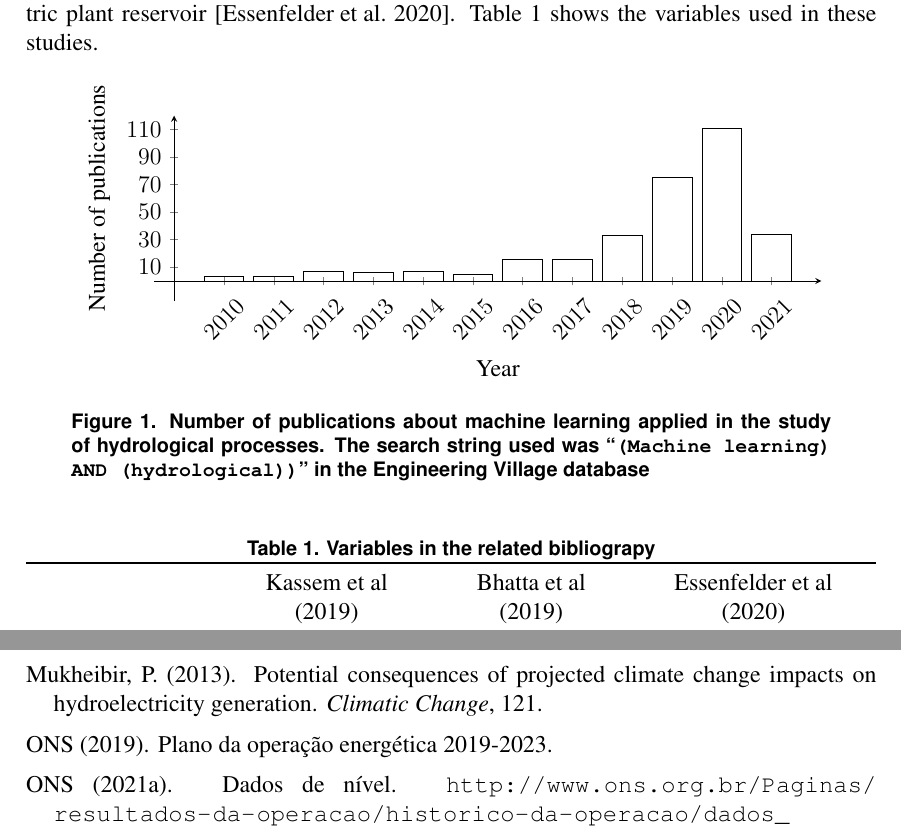
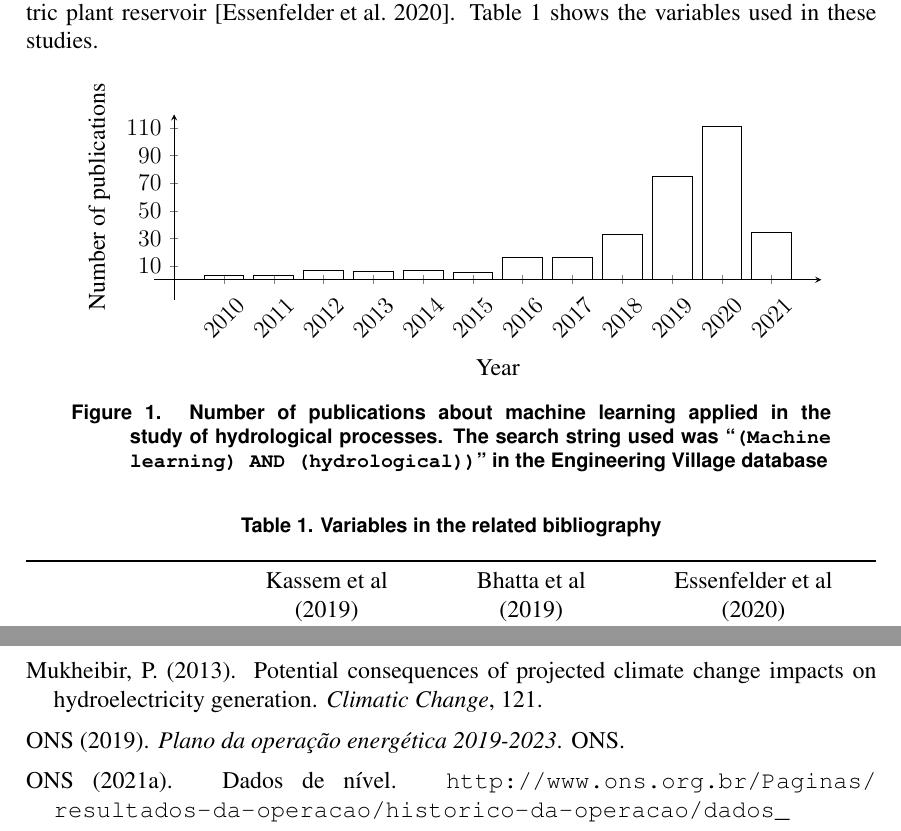
Before and after one commit to brunotvs/po233_project, a LaTeX document (paper/paper.tex, which reads paper/caption2.sty, paper/sbc-template.bib, paper/sbc-template.sty): two parts of pages 2 and 9 of 9, joined at a grey line, cut so that both start at the same text. Compiled offline with pdfLaTeX.

Commit message:
Remoção dos erros e avisos para a entrega 2

```diff
--- a/paper/caption2.sty
+++ /dev/null
@@ -1,406 +0,0 @@
-%%
-%% This is file `caption2.sty',
-%% generated with the docstrip utility.
-%%
-%% The original source files were:
-%%
-%% caption2.dtx  (with options: `package')
-%%
-%% Copyright (C) 1994-2002 Axel Sommerfeldt (caption@sommerfeldt.net)
-%%
-%% --------------------------------------------------------------------------
-%%
-%% It may be distributed and/or modified under the
-%% conditions of the LaTeX Project Public License, either version 1.2
-%% of this license or (at your option) any later version.
-%% The latest version of this license is in
-%%    http://www.latex-project.org/lppl.txt
-%% and version 1.2 or later is part of all distributions of LaTeX
-%% version 1999/12/01 or later.
-%%
-\NeedsTeXFormat{LaTeX2e}[1994/12/01]
-\ProvidesPackage{caption2}
-              [2002/08/03 v2.1 Customising captions (AS)]
-\newcommand*\captionfont{}
-\newcommand*\captionlabelfont{}
-\newcommand*\captionlabeldelim{}
-\newcommand*\captionlabelsep{}
-\newcommand*\captionsize{}
-\newdimen\captionmargin
-\newdimen\captionwidth
-\newif\ifcaptionwidth
-\newdimen\captionindent
-\newif\ifcaptionlabel\captionlabeltrue
-\newif\ifonelinecaptions
-\newif\ifignoreLTcapwidth
-\newcommand*\setcaptionmargin{%
-  \captionwidthfalse
-  \setlength\captionmargin}
-\newcommand*\setcaptionwidth{%
-  \captionwidthtrue
-  \setlength\captionwidth}
-\newcommand*\normalcaptionparams{%
-  \let\captionsize\@empty
-  \renewcommand*\captionfont{\captionsize}%
-  \let\captionlabelfont\@empty%
-  \renewcommand*\captionlabeldelim{:}%
-  \renewcommand*\captionlabelsep{\space}%
-  \setcaptionmargin\z@\setlength\captionindent\z@
-  \onelinecaptionstrue}
-\newcommand*\caption@eh{%
-  If you do not understand this error, please take a closer look\MessageBreak
-  at the documentation of the `caption2' package.\MessageBreak
-  \@ehc}
-\newcommand*\defcaptionstyle[1]{%
-  \@namedef{caption@@#1}}
-\newcommand*\newcaptionstyle[1]{%
-  \expandafter\ifx\csname caption@@#1\endcsname\relax
-    \expandafter\defcaptionstyle
-  \else
-    \PackageError{caption2}{Caption style `#1' already defined}{\caption@eh}%
-    \expandafter\@gobbletwo
-  \fi
-  {#1}}
-\newcommand*\renewcaptionstyle[1]{%
-  \expandafter\ifx\csname caption@@#1\endcsname\relax
-    \PackageError{caption2}{Caption style `#1' undefined}{\caption@eh}%
-    \expandafter\@gobbletwo
-  \else
-    \expandafter\defcaptionstyle
-  \fi
-  {#1}}
-\newcommand*\dummycaptionstyle[2]{%
-  \defcaptionstyle{#1}{%
-    \expandafter\ifx\csname caption@@\caption@style\expandafter\endcsname%
-                    \csname caption@@#1\endcsname
-      \PackageError{caption2}{You can't use the caption style `#1' directy}{%
-        The caption style `#1' is only a dummy and does not really exists.%
-        \MessageBreak You have to redefine it (with \protect\renewcaptionstyle)
-        before you can select\MessageBreak it with \protect\captionstyle.
-        \space\caption@eh}%
-    \else
-      #2\usecaptionstyle{\caption@style}%
-    \fi}}
-\newcaptionstyle{normal}{\caption@makecaption{normal}}
-\newcaptionstyle{center}{\caption@makecaption{center}}
-\newcaptionstyle{centerlast}{\caption@makecaption{centerlast}}
-\newcaptionstyle{flushleft}{\caption@makecaption{flushleft}}
-\newcaptionstyle{flushright}{\caption@makecaption{flushright}}
-\newcaptionstyle{hang}{\caption@makecaption{hang}}
-\newcaptionstyle{hang+center}{\caption@makecaption{hang@center}}
-\newcaptionstyle{hang+centerlast}{\caption@makecaption{hang@centerlast}}
-\newcaptionstyle{hang+flushleft}{\caption@makecaption{hang@flushleft}}
-\newcaptionstyle{indent}{\caption@makecaption{indent}}
-\newcommand*\captionstyle[1]{%
-  \expandafter\ifx\csname caption@@#1\endcsname\relax
-    \PackageError{caption2}{Undefined caption style `#1'}{\caption@eh}%
-  \else
-    \def\caption@style{#1}%
-  \fi}
-\DeclareOption{normal}{\captionstyle{normal}}
-\DeclareOption{center}{\captionstyle{center}}
-\DeclareOption{centerlast}{\captionstyle{centerlast}}
-\DeclareOption{flushleft}{\captionstyle{flushleft}}
-\DeclareOption{flushright}{\captionstyle{flushright}}
-\DeclareOption{anne}{\ExecuteOptions{centerlast}}
-\DeclareOption{hang}{\captionstyle{hang}}
-\DeclareOption{hang+center}{\captionstyle{hang+center}}
-\DeclareOption{hang+centerlast}{\captionstyle{hang+centerlast}}
-\DeclareOption{hang+flushleft}{\captionstyle{hang+flushleft}}
-\DeclareOption{isu}{\ExecuteOptions{hang}}
-\DeclareOption{indent}{\captionstyle{indent}}
-\DeclareOption{scriptsize}{\g@addto@macro\captionsize\scriptsize}
-\DeclareOption{footnotesize}{\g@addto@macro\captionsize\footnotesize}
-\DeclareOption{small}{\g@addto@macro\captionsize\small}
-\DeclareOption{normalsize}{\g@addto@macro\captionsize\normalsize}
-\DeclareOption{large}{\g@addto@macro\captionsize\large}
-\DeclareOption{Large}{\g@addto@macro\captionsize\Large}
-\DeclareOption{up}{\g@addto@macro\captionlabelfont\upshape}
-\DeclareOption{it}{\g@addto@macro\captionlabelfont\itshape}
-\DeclareOption{sl}{\g@addto@macro\captionlabelfont\slshape}
-\DeclareOption{sc}{\g@addto@macro\captionlabelfont\scshape}
-\DeclareOption{md}{\g@addto@macro\captionlabelfont\mdseries}
-\DeclareOption{bf}{\g@addto@macro\captionlabelfont\bfseries}
-\DeclareOption{rm}{\g@addto@macro\captionlabelfont\rmfamily}
-\DeclareOption{sf}{\g@addto@macro\captionlabelfont\sffamily}
-\DeclareOption{tt}{\g@addto@macro\captionlabelfont\ttfamily}
-\DeclareOption{oneline}{\onelinecaptionstrue}
-\DeclareOption{nooneline}{\onelinecaptionsfalse}
-\newcommand*\caption@package[1]{\@namedef{caption@pkt@#1}}
-\DeclareOption{float}{\caption@twozerofalse\caption@package{float}{1}}
-\DeclareOption{longtable}{\caption@twozerofalse\caption@package{longtable}{1}}
-\DeclareOption{subfigure}{\caption@twozerofalse\caption@package{subfigure}{1}}
-\DeclareOption{none}{\caption@twozerofalse
-  \caption@package{float}{0}\caption@package{longtable}{0}%
-  \caption@package{subfigure}{0}}
-\DeclareOption{all}{\ExecuteOptions{float,longtable,subfigure}}
-\DeclareOption{ruled}{}
-\DeclareOption{ignoreLTcapwidth}{\ignoreLTcapwidthtrue}
-\DeclareOption{debug}{\caption@debugtrue}
-\newif\ifcaption@debug
-\newif\ifcaption@twozero
-\normalcaptionparams
-\ExecuteOptions{none,normal}
-\caption@twozerotrue
-\ProcessOptions*
-\ifcaption@twozero
-  \PackageInfo{caption2}{Running in caption2 v2.0 compatibility mode}
-\fi
-\def\captionof{\@ifstar{\caption@of{\caption*}}{\caption@of\caption}}
-\newcommand*\caption@of[2]{\def\@captype{#2}#1}
-\@ifundefined{abovecaptionskip}{%
-  \newlength\abovecaptionskip\setlength\abovecaptionskip{10\p@}}{}
-\@ifundefined{belowcaptionskip}{%
-  \newlength\belowcaptionskip\setlength\belowcaptionskip{0\p@}}{}
-\newdimen\captionlinewidth
-\renewcommand\@makecaption[2]{%
-  \vskip\abovecaptionskip
-  \captionlinewidth\hsize
-  \def\captionlabel{#1}%
-  \def\captiontext{#2}%
-  \usecaptionstyle{\caption@style}%
-  \vskip\belowcaptionskip}
-\newcommand*\usecaptionstyle[1]{%
-  \ifx\captiontext\relax
-    \PackageError{caption2}{You can't use \protect#1
-      in normal text}{The usage of \protect#1 is only
-      allowed inside code declared with\MessageBreak \protect\defcaptionstyle,
-      \protect\newcaptionstyle \space or \protect\renewcaptionstyle.
-      \space\caption@eh}
-  \else
-    \@ifundefined{caption@@#1}%
-      {\PackageError{caption2}{Caption style `#1' undefined}{\caption@eh}}%
-      {\@nameuse{caption@@#1}}
-  \fi}
-\newcommand*\caption@makecaption[1]{%
-  \ifcaptionlabel
-    \def\caption@label{{\captionlabelfont\captionlabel\captionlabeldelim}\captionlabelsep}%
-  \else
-    \let\caption@label\@empty
-  \fi
-  \usecaptionmargin\captionfont
-  \onelinecaption{\caption@label\captiontext}%
-    {\@nameuse{caption@@@#1}}}
-\newcommand*\caption@@@normal{%
-  \caption@label\captiontext\par}
-\newcommand*\caption@@@center{%
-  \centering\caption@label\captiontext\par}%
-\newcommand*\caption@centerlast{%
-  \advance\leftskip by 0pt plus 1fil%
-  \advance\rightskip by 0pt plus -1fil%
-  \parfillskip0pt plus 2fil\relax}
-\newcommand*\caption@@@centerlast{%
-  \caption@centerlast\caption@label\captiontext\par}
-\newcommand*\caption@@@flushleft{%
-  \raggedright\caption@label\captiontext\par}%
-\newcommand*\caption@@@flushright{%
-  \raggedleft\caption@label\captiontext\par}%
-\newcommand*\caption@@@hang{%
-  \sbox\@tempboxa{\caption@label}%
-  \hangindent\wd\@tempboxa\noindent
-  \usebox\@tempboxa\caption@hangplus\captiontext\par}
-\newcommand*\caption@hangplus{}
-\newcommand*\caption@@@hang@center{%
-  \let\caption@hangplus\centering\caption@@@hang}
-\newcommand*\caption@@@hang@centerlast{%
-  \let\caption@hangplus\caption@centerlast\caption@@@hang}
-\newcommand*\caption@@@hang@flushleft{%
-  \let\caption@hangplus\raggedright\caption@@@hang}
-\newcommand*\caption@@@indent{%
-  \hangindent\captionindent\noindent
-  \caption@label\captiontext\par}
-\newcommand\onelinecaption[1]{%
-  \let\next\@firstofone
-  \ifonelinecaptions
-    \sbox\@tempboxa{#1}%
-    \ifdim\wd\@tempboxa >\captionlinewidth
-    \else
-      \def\next{{\centering\usebox{\@tempboxa}\par}\@gobble}%
-    \fi
-  \fi\next}
-\newcommand*\usecaptionmargin{%
-  \ifcaptionwidth
-    \leftskip\captionlinewidth
-    \advance\leftskip by -\captionwidth
-    \divide\leftskip by 2
-    \rightskip\leftskip
-    \captionlinewidth\captionwidth
-  \else
-    \leftskip\captionmargin
-    \rightskip\captionmargin
-    \advance\captionlinewidth by -2\captionmargin
-  \fi}
-\renewcommand*\caption@package[3]{%
-  \if1\@nameuse{caption@pkt@#1}%
-    \@ifundefined{#2}%
-      {\let\next\AtBeginDocument}%
-      {\let\next\@firstofone}%
-  \else
-    \ifcaption@twozero
-      \@ifundefined{#2}{#3\let\next\@gobble}{%
-        \PackageWarning{caption2}{%
-          The `#1' package will be supported without explicit option %
-          (v2.0 compatibility issue)}%
-        \let\next\@firstofone}%
-    \else
-      #3\let\next\@gobble
-    \fi
-  \fi
-  \expandafter\let\csname caption@pkt@#1\endcsname\undefined
-  \ifcaption@debug
-    \ifx\next\@gobble\PackageInfo{caption2}{#1 => gobble}%
-    \else\ifx\next\@firstofone\PackageInfo{caption2}{#1 => firstofone}%
-    \else\ifx\next\AtBeginDocument\PackageInfo{caption2}{#1 => AtBeginDocument}%
-    \else\PackageInfo{caption2}{#1 => ???}\fi\fi\fi
-  \fi
-  \next}
-\caption@package{float}{floatc@plain}{}{%
-  \ifx\floatc@plain\relax
-    \PackageWarning{caption2}{%
-      Option `float' was set but there is no float package loaded}
-  \else
-    \PackageInfo{caption2}{float package v1.2 (or newer) detected}
-    \newcommand\caption@floatc[3]{%
-      \ifx\captionlabelfont\@empty
-        \let\captionlabelfont\@fs@cfont
-      \fi
-      \captionlinewidth\hsize
-      \def\captionlabel{#2}%
-      \def\captiontext{#3}%
-      \usecaptionstyle{#1}}
-    \renewcommand*\floatc@plain{\caption@floatc{\caption@style}}
-    \@ifpackagewith{caption2}{ruled}{%
-      \dummycaptionstyle{ruled}{\onelinecaptionsfalse\setcaptionmargin{\z@}}%
-    }{%
-      \newcaptionstyle{ruled}{%
-        \ifcaptionlabel
-          {\@fs@cfont\captionlabel}\space%
-        \fi\captiontext\par}%
-    }
-    \renewcommand*\floatc@ruled{\caption@floatc{ruled}}
-    \renewcommand*\caption@of[2]{\def\@captype{#2}%
-      \@ifundefined{fst@#2}{}{%
-        \@nameuse{fst@#2}%
-        \@ifundefined{@float@setevery}{}{\@float@setevery{#2}}%
-        \let\caption@fs@capt\@fs@capt
-        \let\@fs@capt\caption@of@float}
-      #1}
-    \newcommand\caption@of@float[2]{\egroup
-      \vskip\abovecaptionskip
-      \normalsize\caption@fs@capt{#1}{#2}%
-      \vskip\belowcaptionskip
-      \bgroup}%
-  \fi}
-\caption@package{longtable}{LT@makecaption}{}{%
-  \ifx\LT@makecaption\relax
-    \PackageWarning{caption2}{%
-      Option `longtable' was set but there is no longtable package loaded}
-  \else
-    \PackageInfo{caption2}{longtable package v3.15 (or newer) detected}
-    \dummycaptionstyle{longtable}{}
-    \renewcommand\LT@makecaption[3]{%
-      \LT@mcol\LT@cols c{\hbox to\z@{\hss\parbox[t]\hsize{%
-      \ifignoreLTcapwidth
-      \else
-        \setcaptionwidth\LTcapwidth
-      \fi
-      \captionlinewidth\hsize
-      \captionlabelfalse#1\captionlabeltrue
-      \def\captionlabel{#2}%
-      \def\captiontext{#3}%
-      \usecaptionstyle{longtable}%
-      \endgraf\vskip\baselineskip}%
-      \hss}}}
-  \fi}
-\newcommand*\setsubcapstyle{%
-  \@ifundefined{subcapraggedrightfalse}{%
-    \newif\ifsubcapraggedright}{}%
-  \ifsubcaphang
-    \ifsubcapcenter
-      \subcapstyle{hang+center}%
-    \else\ifsubcapcenterlast
-      \subcapstyle{hang+centerlast}%
-    \else\ifsubcapraggedright
-      \subcapstyle{hang+flushleft}%
-    \else
-      \subcapstyle{hang}%
-    \fi\fi\fi
-  \else\ifsubcapcenter
-    \subcapstyle{center}%
-  \else\ifsubcapcenterlast
-    \subcapstyle{centerlast}%
-  \else\ifsubcapraggedright
-    \subcapstyle{flushleft}%
-  \else
-    \subcapstyle{normal}%
-  \fi\fi\fi\fi}
-\newcommand\caption@makesubcaption[2]{%
-  \renewcommand*\captionfont{\subcapsize\subcapfont}%
-  \renewcommand*\captionlabelfont{\normalfont\subcapsize\subcaplabelfont}%
-  \let\captionlabeldelim\subcaplabeldelim
-  \let\captionlabelsep\subcaplabelsep
-  \ifsubfigcapwidth\captionwidthtrue\else\captionwidthfalse\fi
-  \setlength\captionmargin\subfigcapmargin
-  \setlength\captionwidth\subfigcapwidth
-  \captionindent\subcapindent
-  \ifsubcapnooneline\onelinecaptionsfalse\else\onelinecaptionstrue\fi
-  \hbox to\@tempdima{%
-    \caption@subfig@hss\parbox[t]{\@tempdima}{%
-      \captionlinewidth\@tempdima
-      \captionlabeltrue
-      \def\captionlabel{#1}%
-      \def\captiontext{\ignorespaces #2}%
-      \usecaptionstyle{\caption@substyle}}%
-    \caption@subfig@hss}}
-\caption@package{subfigure}{@makesubfigurecaption}{%
-  \let\setsubcapstyle\undefined
-  \let\caption@makesubcaption\undefined}{%
-  \ifx\@makesubfigurecaption\relax
-    \PackageWarning{caption2}{%
-      Option `subfigure' was set but there is no subfigure package loaded}
-    \let\setsubcapstyle\undefined
-    \let\caption@makesubcaption\undefined
-  \else
-    \ifx\subcapfont\undefined
-      \PackageInfo{caption2}{subfigure package v2.0 detected}
-      \let\subcapfont\@empty
-      \newcommand*\subfigcapwidth{\z@}
-      \newcommand*\setsubcapmargin{%
-        \subfigcapwidthfalse
-        \renewcommand*\subfigcapmargin}
-      \newcommand*\setsubcapwidth{%
-        \subfigcapwidthtrue
-        \renewcommand*\subfigcapwidth}
-      \newcommand*\subcaplabelsep{\space}
-      \let\caption@subfig@hss\hfil
-    \else
-      \PackageInfo{caption2}{subfigure package v2.1 (or newer) detected}
-      \newdimen\subfigcapwidth
-      \newcommand*\setsubcapmargin{%
-        \subfigcapwidthfalse
-        \setlength\subfigcapmargin}
-      \newcommand*\setsubcapwidth{%
-        \subfigcapwidthtrue
-        \setlength\subfigcapwidth}
-      \newcommand*\subcaplabelsep{\hskip\subfiglabelskip}
-      \let\caption@subfig@hss\hss
-    \fi
-    \newif\ifsubfigcapwidth
-    \newdimen\subcapindent
-    \newcommand*\subcaplabeldelim{}
-    \newcommand*\subcapstyle[1]{%
-      \expandafter\ifx\csname caption@@#1\endcsname\relax
-        \PackageError{caption2}{Undefined caption style `#1'}{\caption@eh}%
-      \else
-        \def\caption@substyle{#1}%
-      \fi}
-    \setsubcapstyle
-    \renewcommand*\@thesubfigure{\thesubfigure}
-    \renewcommand*\@thesubtable{\thesubtable}
-    \let\@makesubfigurecaption\caption@makesubcaption
-    \let\@makesubtablecaption\caption@makesubcaption
-  \fi}
-\let\caption@package\undefined
-\endinput
-%%
-%% End of file `caption2.sty'.
--- a/paper/paper.tex
+++ b/paper/paper.tex
@@ -132,7 +131,7 @@ In addition, several researchers have used machine learning to predict hydrologi
 
 \begin{table}[htbp]
 \centering
-\caption{Variables in the related bibliograpy}
+\caption{Variables in the related bibliography}
 \label{tab:variables-literature}
     \begin{tabulary}{\textwidth}{lCCC}
         \toprule
--- a/paper/sbc-template.bib
+++ b/paper/sbc-template.bib
@@ -6,0 +2 @@ title = {Plano da operação energética 2019-2023}
+  author    = {ONS},
@@ -7,3 +7,5 @@ title = {Plano da operação energética 2019-2023}
+  publisher = {ONS}
 }
 
 @misc{onsvazao,
+  author       = {ONS},
@@ -16,3 +17,4 @@ title = {Plano da operação energética 2019-2023}
 }
 
 @misc{onsnivel,
+  author       = {ONS},
--- a/paper/sbc-template.sty
+++ b/paper/sbc-template.sty
@@ -17,10 +17,10 @@
 \flushbottom
 
 % captions
-\RequirePackage[bf,sf,footnotesize,indent]{caption2}
+\RequirePackage[bf,sf,footnotesize,indent]{caption}
 \setlength{\captionmargin}{0.8cm}
 \renewcommand{\captionfont}{\sffamily\footnotesize\bfseries}
-\renewcommand{\captionlabeldelim}{.}
+\captionsetup{labelsep=period}
 
 % font
 \RequirePackage{times}
```
Also changed, not shown: paper/paper.tex (3 more changed lines), paper/sbc-template.bib (235 more changed lines).
